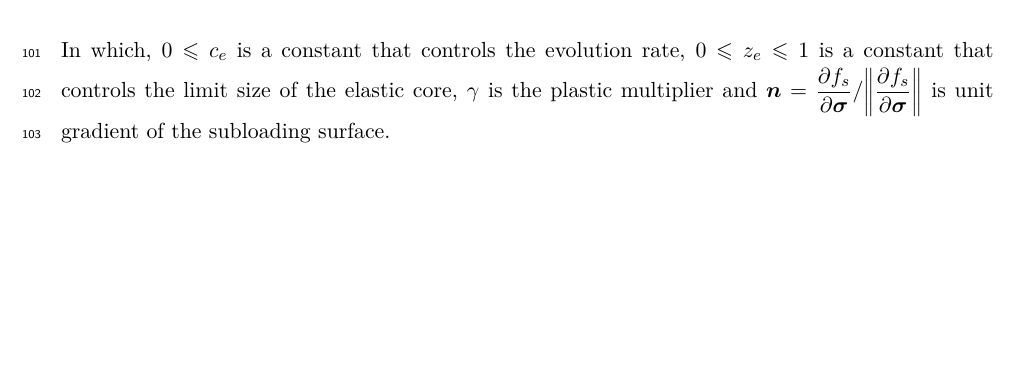
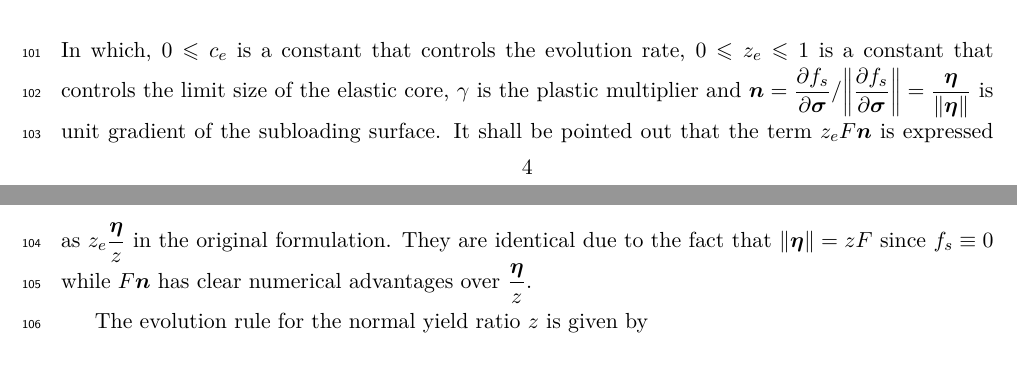
Before and after one commit to TLCFEM/subloading-implementation, a LaTeX paper (SUBLOADING.tex, which reads SEC/THEORY.tex): part of page 4 of 32 before the commit and two parts of pages 4 and 5 of 32 after it, the two joined at a grey line, cut so that both start at the same text, the shorter picture padded with empty space. Compiled offline with pdfLaTeX.

Commit message:
Minor update

```diff
--- a/SEC/THEORY.tex
+++ b/SEC/THEORY.tex
@@ -35,7 +35,9 @@ This is achieved by the following evolution rule for $\bc$ \citep{Anjiki2019,Has
 \begin{gather}\label{eq:original_core}
     \dot{\bc}=c_e\gamma\left(z_eF\bn-\left(\bc-\bbeta\right)\right)+\dot{\bbeta}+\dfrac{\dot{F}}{F}\left(\bc-\bbeta\right).
 \end{gather}
-In which, $0\leqslant{}c_e$ is a constant that controls the evolution rate, $0\leqslant{}z_e\leqslant1$ is a constant that controls the limit size of the elastic core, $\gamma$ is the plastic multiplier and $\bn=\pdfrac{f_s}{\bsigma}/\norm{\pdfrac{f_s}{\bsigma}}$ is unit gradient of the subloading surface.
+In which, $0\leqslant{}c_e$ is a constant that controls the evolution rate, $0\leqslant{}z_e\leqslant1$ is a constant that controls the limit size of the elastic core, $\gamma$ is the plastic multiplier and $\bn=\pdfrac{f_s}{\bsigma}/\norm{\pdfrac{f_s}{\bsigma}}=\dfrac{\beeta}{\norm{\beeta}}$ is unit gradient of the subloading surface.
+It shall be pointed out that the term $z_eF\bn$ is expressed as $z_e\dfrac{\beeta}{z}$ in the original formulation.
+They are identical due to the fact that $\norm{\beeta}=zF$ since $f_s\equiv0$ while $F\bn$ has clear numerical advantages over $\dfrac{\beeta}{z}$.
 
 The evolution rule for the normal yield ratio $z$ is given by
 \begin{gather}\label{eq:original_z}
```
Also changed, not shown: SEC/THEORY.tex (2 more changed lines).
